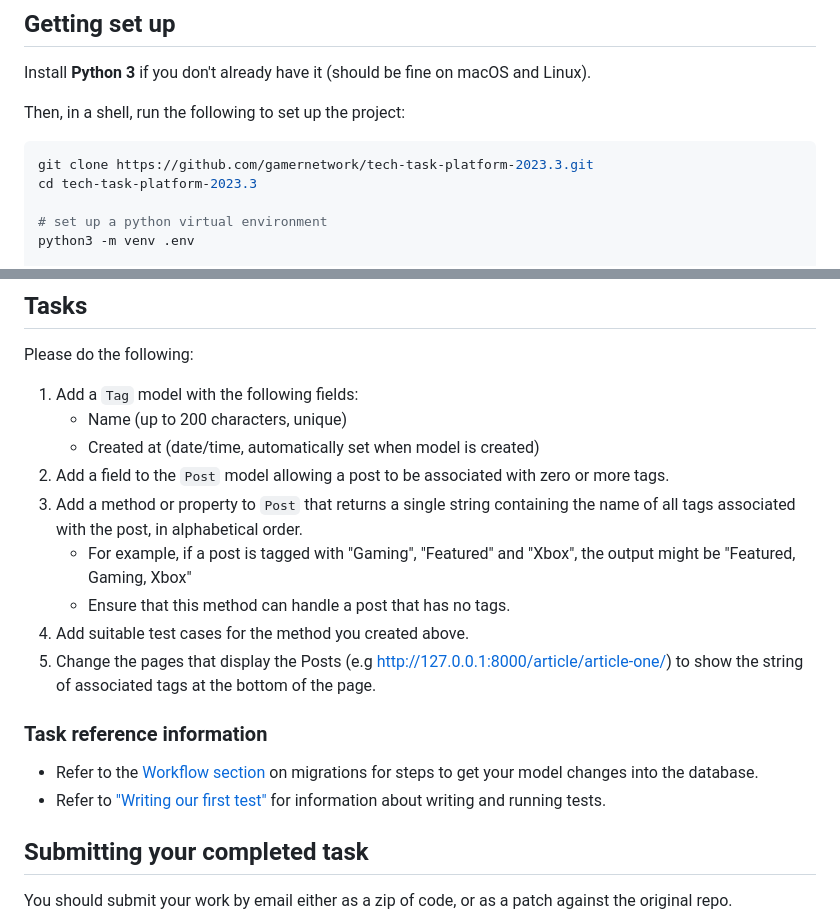
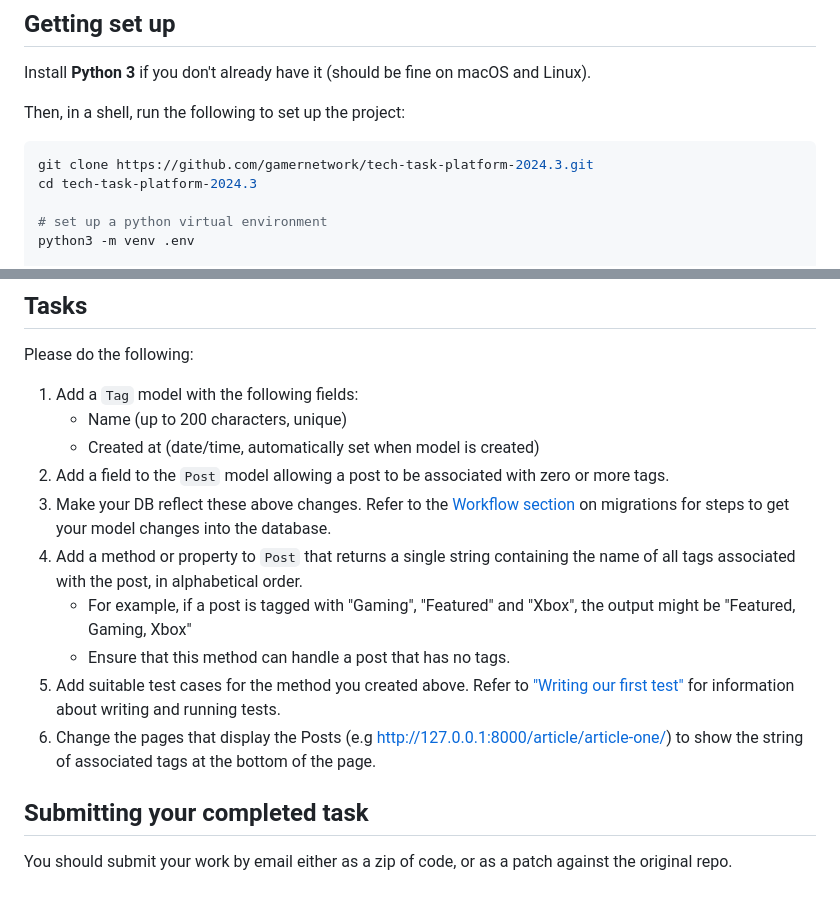
Before and after one commit to gamernetwork/tech-task-platform-2024.3, a Markdown page: README.md, 2 parts joined by grey strips. Drawn GitHub-style; blank space fills up the shorter version.

Commit message:
Add clarifying information, make repo name change work with script

````diff
--- a/README.md
+++ b/README.md
@@ -23,8 +23,8 @@ Install **Python 3** if you don't already have it (should be fine on macOS and L
 Then, in a shell, run the following to set up the project:
 
 ```bash
-git clone https://github.com/gamernetwork/tech-task-platform-2023.3.git
-cd tech-task-platform-2023.3
+git clone https://github.com/gamernetwork/tech-task-platform-2024.3.git
+cd tech-task-platform-2024.3
 
 # set up a python virtual environment
 python3 -m venv .env
@@ -71,16 +71,12 @@ Please do the following:
      * Name (up to 200 characters, unique)
      * Created at (date/time, automatically set when model is created)
   1. Add a field to the `Post` model allowing a post to be associated with zero or more tags.
+  1. Make your DB reflect these above changes. Refer to the [Workflow section](https://docs.djangoproject.com/en/3.2/topics/migrations/#workflow) on migrations for steps to get your model changes into the database.
   1. Add a method or property to `Post` that returns a single string containing the name of all tags associated with the post, in alphabetical order.
      * For example, if a post is tagged with "Gaming", "Featured" and "Xbox", the output might be "Featured, Gaming, Xbox"
      * Ensure that this method can handle a post that has no tags.
-  1. Add suitable test cases for the method you created above.
+  1. Add suitable test cases for the method you created above. Refer to ["Writing our first test"](https://docs.djangoproject.com/en/3.2/intro/tutorial05/#writing-our-first-test) for information about writing and running tests.
   1. Change the pages that display the Posts (e.g [http://127.0.0.1:8000/article/article-one/](http://127.0.0.1:8000/article/article-one/)) to show the string of associated tags at the bottom of the page.
-
-### Task reference information
-
-* Refer to the [Workflow section](https://docs.djangoproject.com/en/3.2/topics/migrations/#workflow) on migrations for steps to get your model changes into the database.
-* Refer to ["Writing our first test"](https://docs.djangoproject.com/en/3.2/intro/tutorial05/#writing-our-first-test) for information about writing and running tests.
 
 ## Submitting your completed task
 
````
